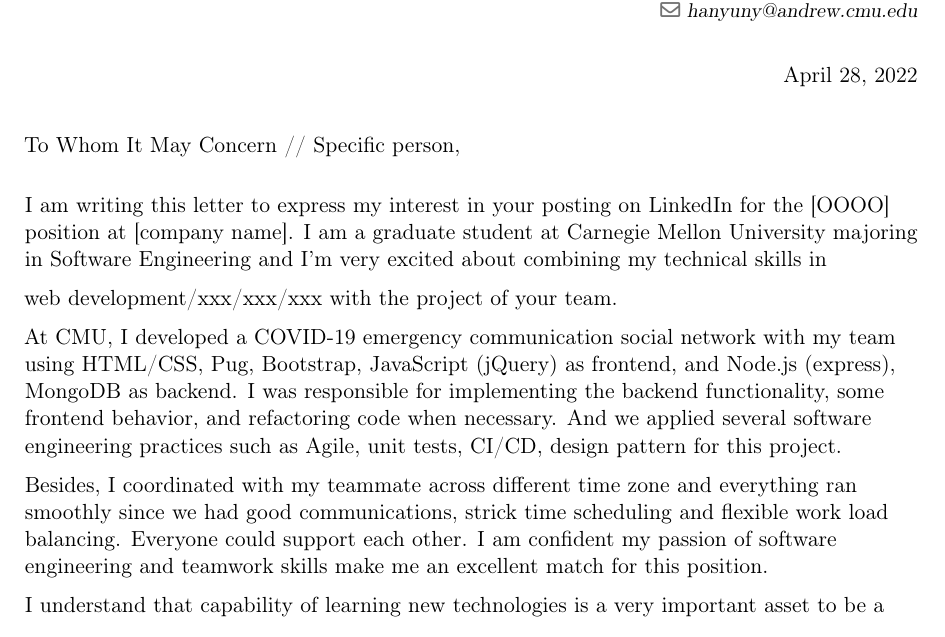
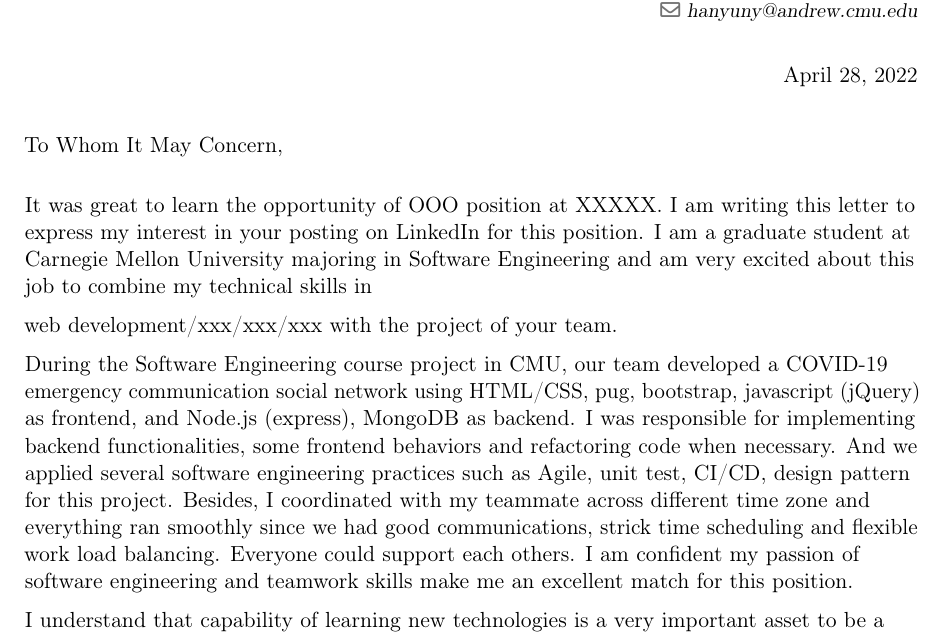
Before and after one commit to henry034/Resume-CV, a LaTeX CV (cover_letter.tex): part of the page, cut so that both start at the same text. Compiled offline with pdfLaTeX.

Commit message:
cover letter version 0

```diff
--- a/cover_letter.tex
+++ b/cover_letter.tex
@@ -53,32 +53,29 @@
 % recipient data
 \recipient{\ }{}
 \date{\today}
-\opening{To Whom It May Concern // Specific person,}
+\opening{To Whom It May Concern,}
 \closing{Best,}
 %\enclosure[Adjunto]{CV}          % use an optional argument to use a string other than "Enclosure", or redefine \enclname
 \makelettertitle
 
 % First paragraph will be customized for each company
-I am writing this letter to express my interest in your posting on LinkedIn for the [OOOO] position at [company name].
-I am a graduate student at Carnegie Mellon University majoring in Software Engineering
-and I'm very excited about combining my technical skills in
+It was great to learn the opportunity of OOO position at XXXXX.
+I am writing this letter to express my interest in your posting on LinkedIn for this position.
+I am a graduate student at Carnegie Mellon University majoring in Software Engineering and
+am very excited about this job to combine my technical skills in
 
 % customized for company
 web development/xxx/xxx/xxx with the project of your team.
 
 % Second paragraph
-At CMU, I developed a COVID-19 emergency communication social network with my team using HTML/CSS, Pug, Bootstrap, JavaScript
-(jQuery) as frontend, and Node.js (express), MongoDB as backend.
-I was responsible for implementing the backend functionality, some frontend behavior,
-and refactoring code when necessary.
-And we applied several software engineering practices such as Agile, unit tests,
-CI/CD, design pattern for this project.
-
-Besides, I coordinated with my teammate across different time zone and everything ran smoothly since we had good communications,
-strick time scheduling and flexible work load balancing.
-Everyone could support each other.
+During the Software Engineering course project in CMU,
+our team developed a COVID-19 emergency communication social network using HTML/CSS, pug, bootstrap, javascript (jQuery) as frontend,
+and Node.js (express), MongoDB as backend.
+I was responsible for implementing backend functionalities, some frontend behaviors and refactoring code when necessary.
+And we applied several software engineering practices such as Agile, unit test, CI/CD, design pattern for this project.
+Besides, I coordinated with my teammate across different time zone and everything ran smoothly
+since we had good communications, strick time scheduling and flexible work load balancing. Everyone could support each others.
 I am confident my passion of software engineering and teamwork skills make me an excellent match for this position.
-
 
 % Third
 I understand that capability of learning new technologies is a very important asset to be a software engineer.
```
Also changed, not shown: cover_letter.pdf.
